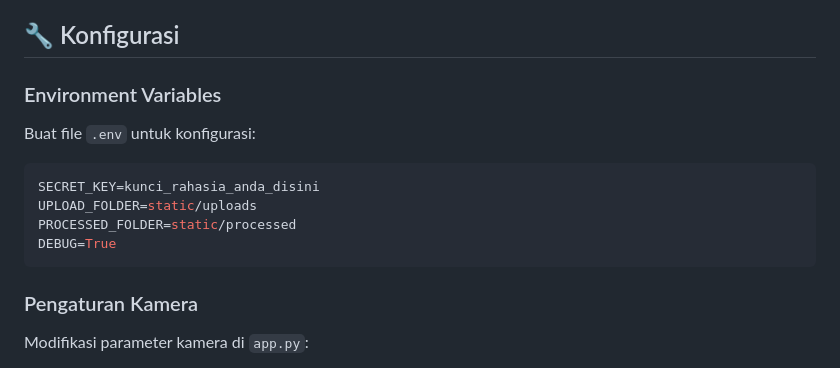
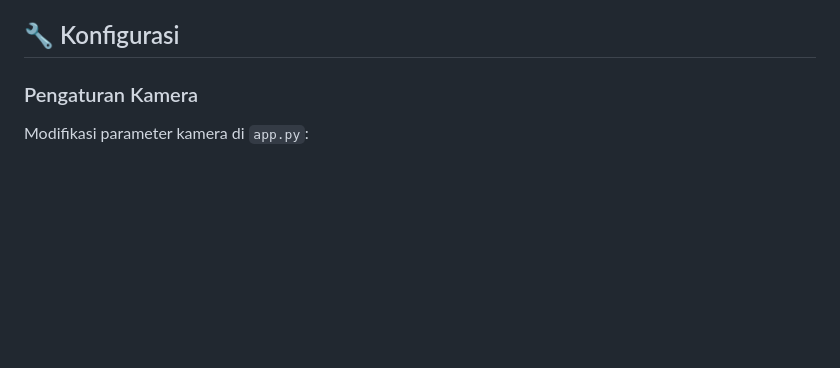
Before and after one commit to Hikamhuda/PCDD, a Markdown page: README.md, the part around the change printed below. GitHub-like rendering; blank space fills up the shorter version.

````diff
--- a/README.md
+++ b/README.md
@@ -129,16 +129,6 @@ PCDD/
 - Fine-tune hue, saturasi, dan lightness untuk setiap warna
 
 ## 🔧 Konfigurasi
-
-### Environment Variables
-Buat file `.env` untuk konfigurasi:
-```env
-SECRET_KEY=kunci_rahasia_anda_disini
-UPLOAD_FOLDER=static/uploads
-PROCESSED_FOLDER=static/processed
-DEBUG=True
-```
-
 ### Pengaturan Kamera
 Modifikasi parameter kamera di `app.py`:
 ```python
````
Also changed, not shown: other parts of README.md (+0 -51 lines).
